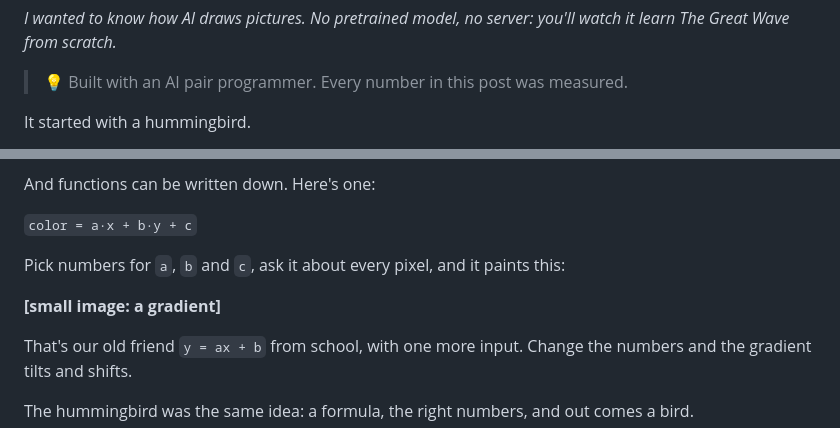
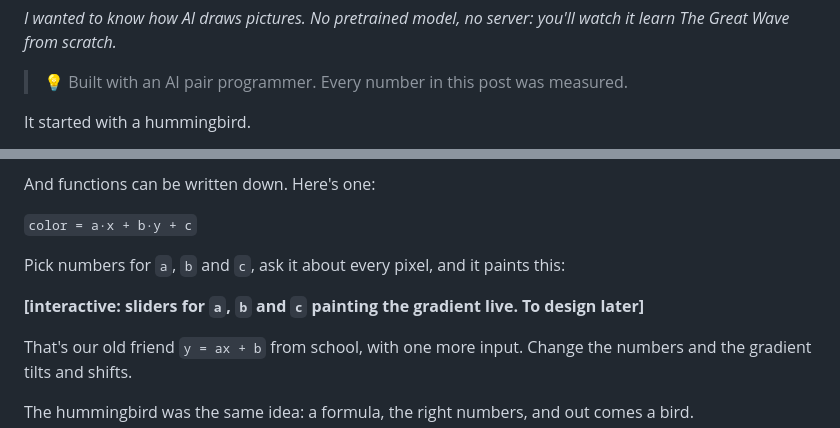
Before and after one commit to DimplyKhan13/learning-the-wave, a Markdown page: blog/post-draft.md, 2 parts joined by grey strips. Drawn GitHub-style.

Commit message:
Blog draft: plan a, b, c sliders for the gradient example
Co-Authored-By: Claude Opus 5.5 <noreply@anthropic.com>
Claude-Session: https://claude.ai/code/session_01J63kNVF8z2vnvErZJKGrbH

```diff
--- a/blog/post-draft.md
+++ b/blog/post-draft.md
@@ -22,6 +22,10 @@ Status per section:
   [draft]    What's next?
 
 [ARTHUR: …] marks something only Arthur can supply.
+
+Interactive pieces to design later:
+  - a, b, c sliders for the gradient in "A picture is just a function"
+  - "Add waves one by one" animation (network vs. plain sum)
 
 Open questions: tone of the drafted sections; AI transparency line at the top
 (yes/no); "Add waves one by one" animation for the slider.
@@ -54,7 +58,7 @@ And functions can be written down. Here's one:
 
 Pick numbers for `a`, `b` and `c`, ask it about every pixel, and it paints this:
 
-**[small image: a gradient]**
+**[interactive: sliders for `a`, `b` and `c` painting the gradient live. To design later]**
 
 That's our old friend `y = ax + b` from school, with one more input. Change the numbers and the gradient tilts and shifts.
 
```
